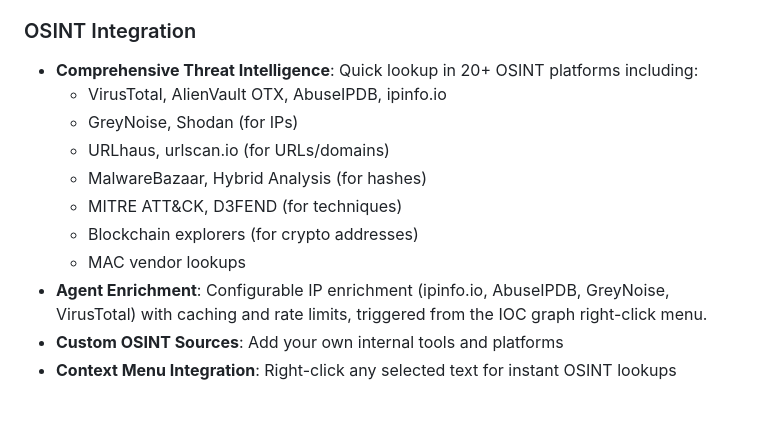
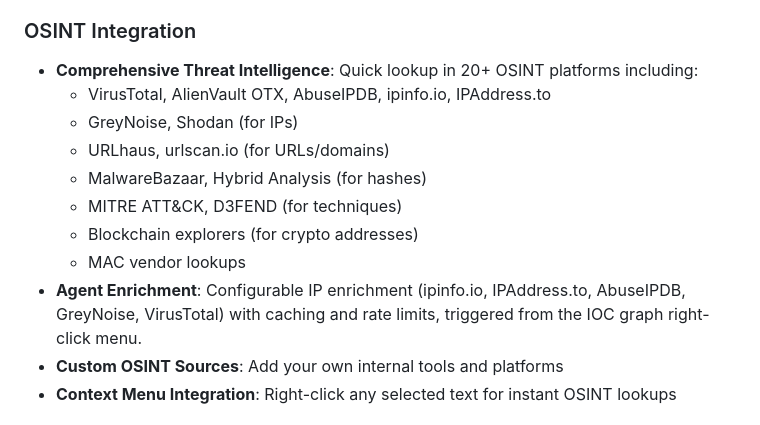
Before and after one commit to jergensturdley/analyst-toolkit-main, a Markdown page: README.md, the part around the change. GitHub-like rendering.

Commit message:
docs: document IPAddress.to enrichment source and copy buttons
Co-Authored-By: Claude Code <noreply@anthropic.com>

```diff
--- a/README.md
+++ b/README.md
@@ -25,14 +25,14 @@ This extension provides a suite of tools to accelerate the investigation of secu
 
 ### OSINT Integration
 - **Comprehensive Threat Intelligence**: Quick lookup in 20+ OSINT platforms including:
-  - VirusTotal, AlienVault OTX, AbuseIPDB, ipinfo.io
+  - VirusTotal, AlienVault OTX, AbuseIPDB, ipinfo.io, IPAddress.to
   - GreyNoise, Shodan (for IPs)
   - URLhaus, urlscan.io (for URLs/domains)
   - MalwareBazaar, Hybrid Analysis (for hashes)
   - MITRE ATT&CK, D3FEND (for techniques)
   - Blockchain explorers (for crypto addresses)
   - MAC vendor lookups
-- **Agent Enrichment**: Configurable IP enrichment (ipinfo.io, AbuseIPDB, GreyNoise, VirusTotal) with caching and rate limits, triggered from the IOC graph right-click menu.
+- **Agent Enrichment**: Configurable IP enrichment (ipinfo.io, IPAddress.to, AbuseIPDB, GreyNoise, VirusTotal) with caching and rate limits, triggered from the IOC graph right-click menu.
 - **Custom OSINT Sources**: Add your own internal tools and platforms
 - **Context Menu Integration**: Right-click any selected text for instant OSINT lookups
 
```
Also changed, not shown: AGENTS.md (+7 -0 lines), CHANGELOG.md (+7 -0 lines).
